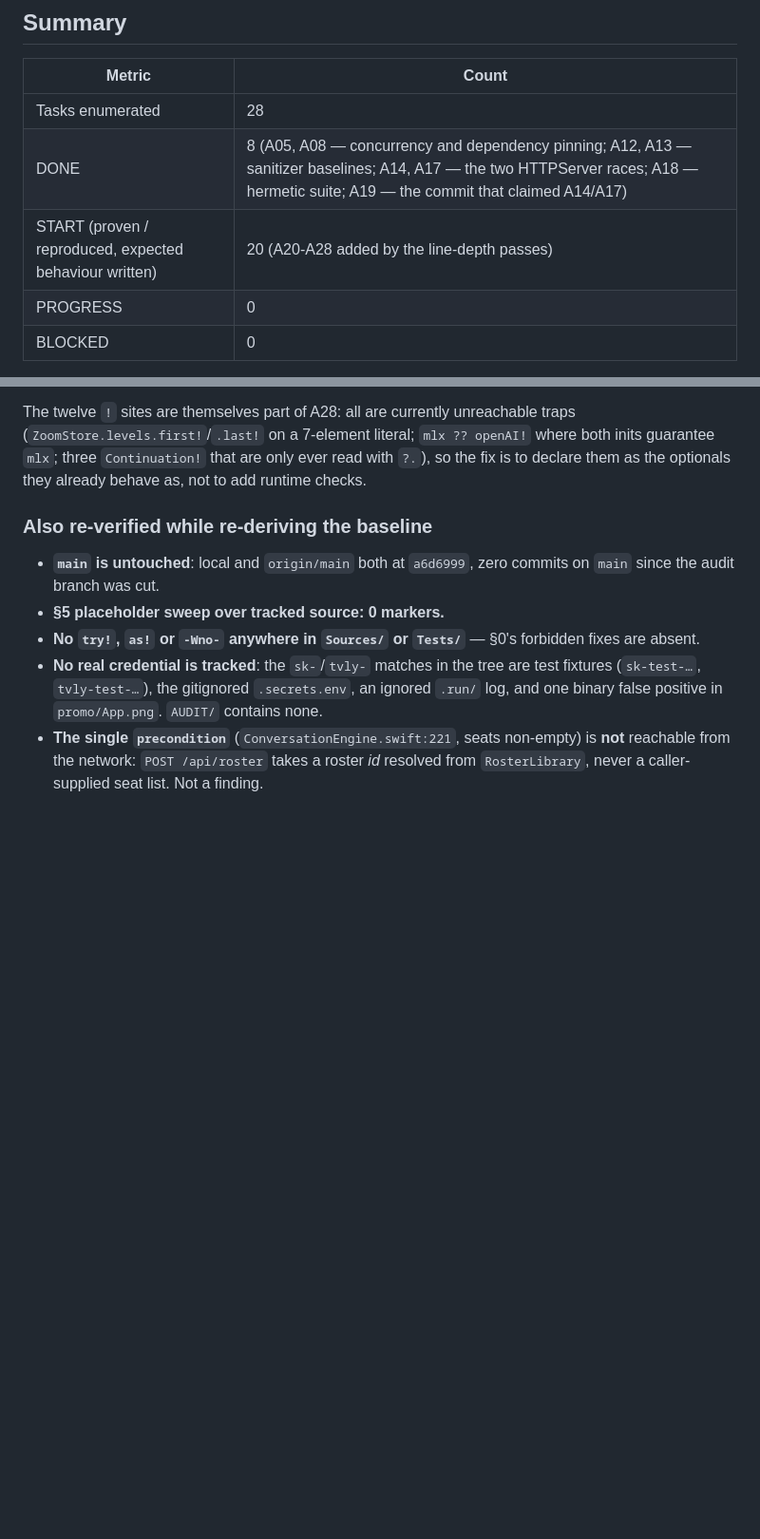
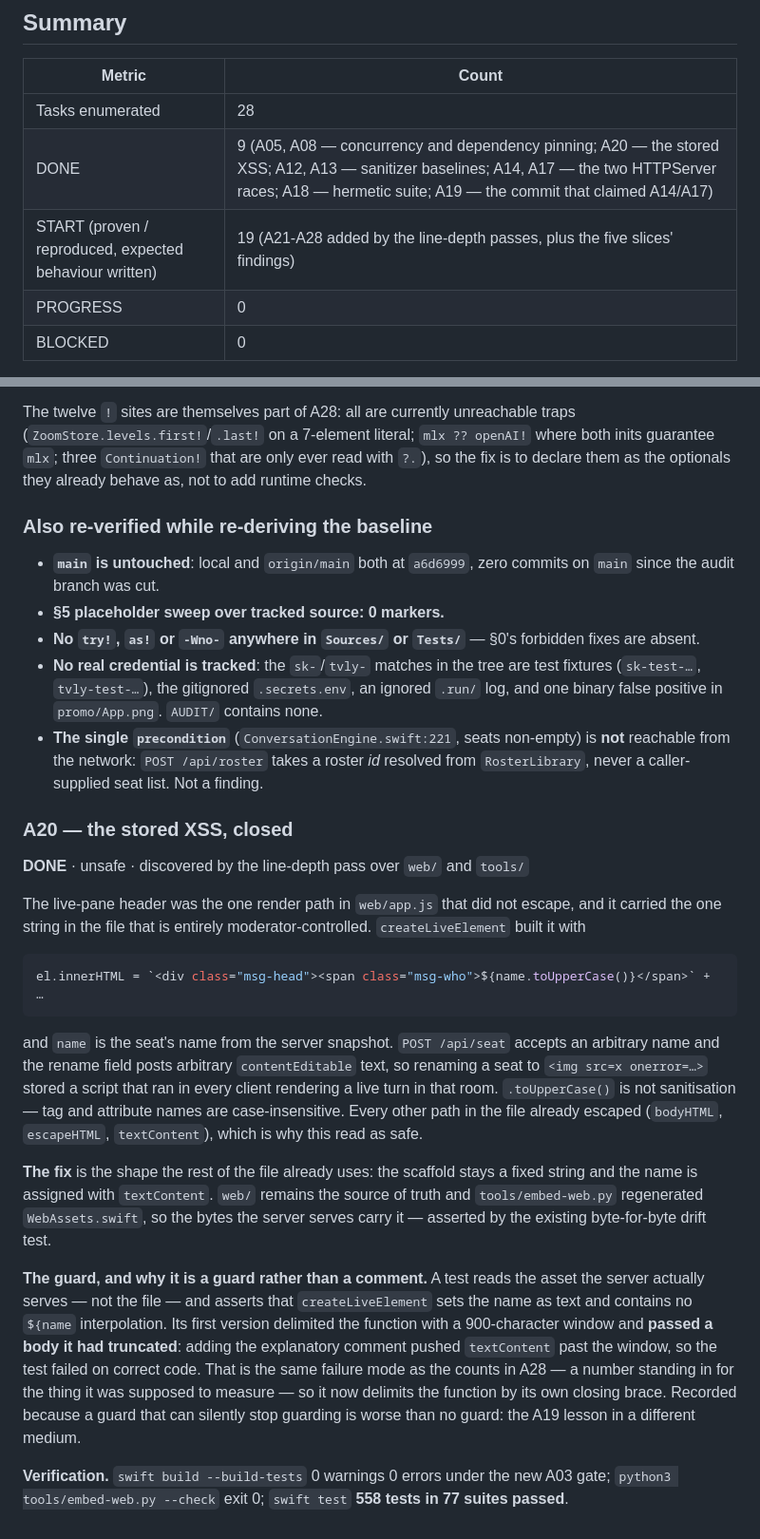
Before and after one commit to Pummelchen/ChatBots, a Markdown page: AUDIT/ledger.md, 2 parts joined by grey strips. Shown at 95% size. GitHub-like rendering; blank space fills up the shorter version.

Commit message:
audit(A20): mirror the closure into ledger.md, which wins on conflict
The A20 fix commit updated ledger.json but its ledger.md edit aborted on a bad match string,
leaving the file that wins on conflict still saying START. Corrected, with the finding, the
fix, the verification and the note about the guard's own first version.

````diff
--- a/AUDIT/ledger.md
+++ b/AUDIT/ledger.md
@@ -18,8 +18,8 @@ does not advance without its artifact.
 | Metric | Count |
 | --- | --- |
 | Tasks enumerated | 28 |
-| DONE | 8 (A05, A08 — concurrency and dependency pinning; A12, A13 — sanitizer baselines; A14, A17 — the two HTTPServer races; A18 — hermetic suite; A19 — the commit that claimed A14/A17) |
-| START (proven / reproduced, expected behaviour written) | 20 (A20-A28 added by the line-depth passes) |
+| DONE | 9 (A05, A08 — concurrency and dependency pinning; A20 — the stored XSS; A12, A13 — sanitizer baselines; A14, A17 — the two HTTPServer races; A18 — hermetic suite; A19 — the commit that claimed A14/A17) |
+| START (proven / reproduced, expected behaviour written) | 19 (A21-A28 added by the line-depth passes, plus the five slices' findings) |
 | PROGRESS | 0 |
 | BLOCKED | 0 |
 
@@ -589,3 +589,38 @@ them as the optionals they already behave as, not to add runtime checks.
 - **The single `precondition`** (`ConversationEngine.swift:221`, seats non-empty) is **not**
   reachable from the network: `POST /api/roster` takes a roster *id* resolved from `RosterLibrary`,
   never a caller-supplied seat list. Not a finding.
+
+### A20 — the stored XSS, closed
+
+**DONE** · unsafe · discovered by the line-depth pass over `web/` and `tools/`
+
+The live-pane header was the one render path in `web/app.js` that did not escape, and it carried
+the one string in the file that is entirely moderator-controlled. `createLiveElement` built it with
+
+```js
+el.innerHTML = `<div class="msg-head"><span class="msg-who">${name.toUpperCase()}</span>` + …
+```
+
+and `name` is the seat's name from the server snapshot. `POST /api/seat` accepts an arbitrary name
+and the rename field posts arbitrary `contentEditable` text, so renaming a seat to
+`<img src=x onerror=…>` stored a script that ran in every client rendering a live turn in that
+room. `.toUpperCase()` is not sanitisation — tag and attribute names are case-insensitive. Every
+other path in the file already escaped (`bodyHTML`, `escapeHTML`, `textContent`), which is why
+this read as safe.
+
+**The fix** is the shape the rest of the file already uses: the scaffold stays a fixed string and
+the name is assigned with `textContent`. `web/` remains the source of truth and
+`tools/embed-web.py` regenerated `WebAssets.swift`, so the bytes the server serves carry it —
+asserted by the existing byte-for-byte drift test.
+
+**The guard, and why it is a guard rather than a comment.** A test reads the asset the server
+actually serves — not the file — and asserts that `createLiveElement` sets the name as text and
+contains no `${name` interpolation. Its first version delimited the function with a 900-character
+window and **passed a body it had truncated**: adding the explanatory comment pushed `textContent`
+past the window, so the test failed on correct code. That is the same failure mode as the counts
+in A28 — a number standing in for the thing it was supposed to measure — so it now delimits the
+function by its own closing brace. Recorded because a guard that can silently stop guarding is
+worse than no guard: the A19 lesson in a different medium.
+
+**Verification.** `swift build --build-tests` 0 warnings 0 errors under the new A03 gate;
+`python3 tools/embed-web.py --check` exit 0; `swift test` **558 tests in 77 suites passed**.
````
Also changed, not shown: other parts of AUDIT/ledger.md (+1 -1 lines).
